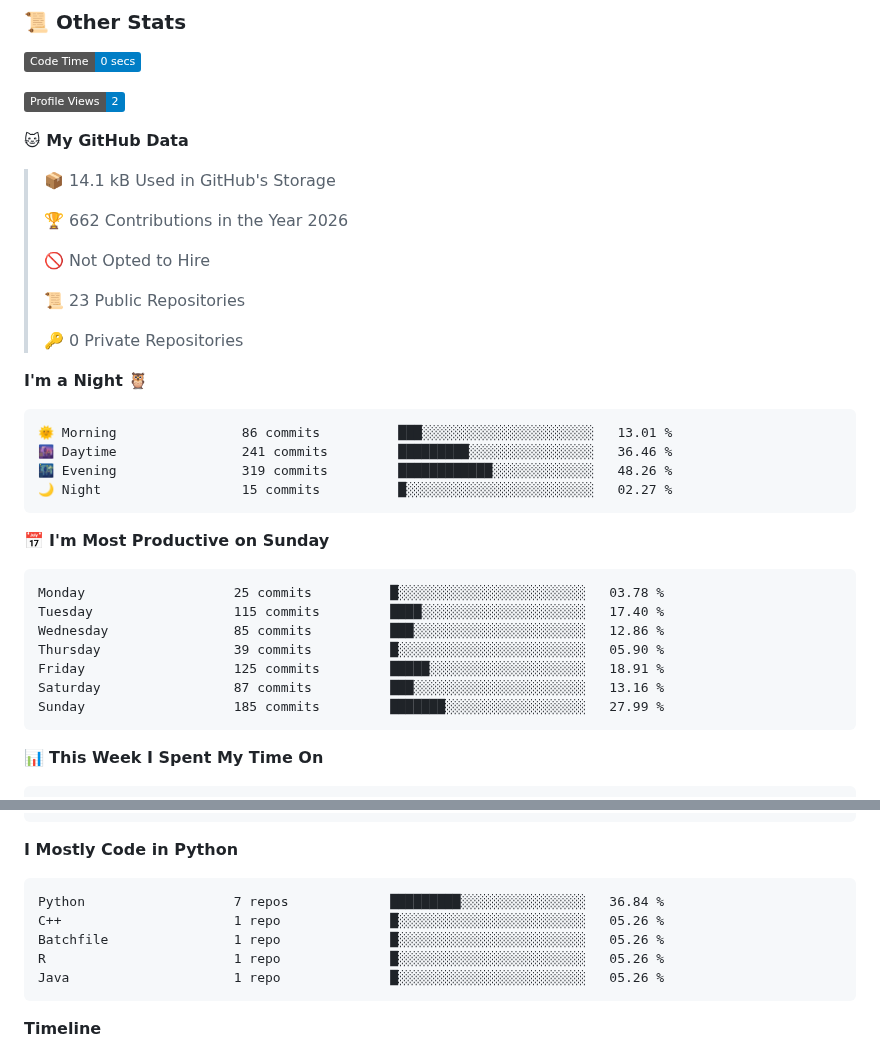
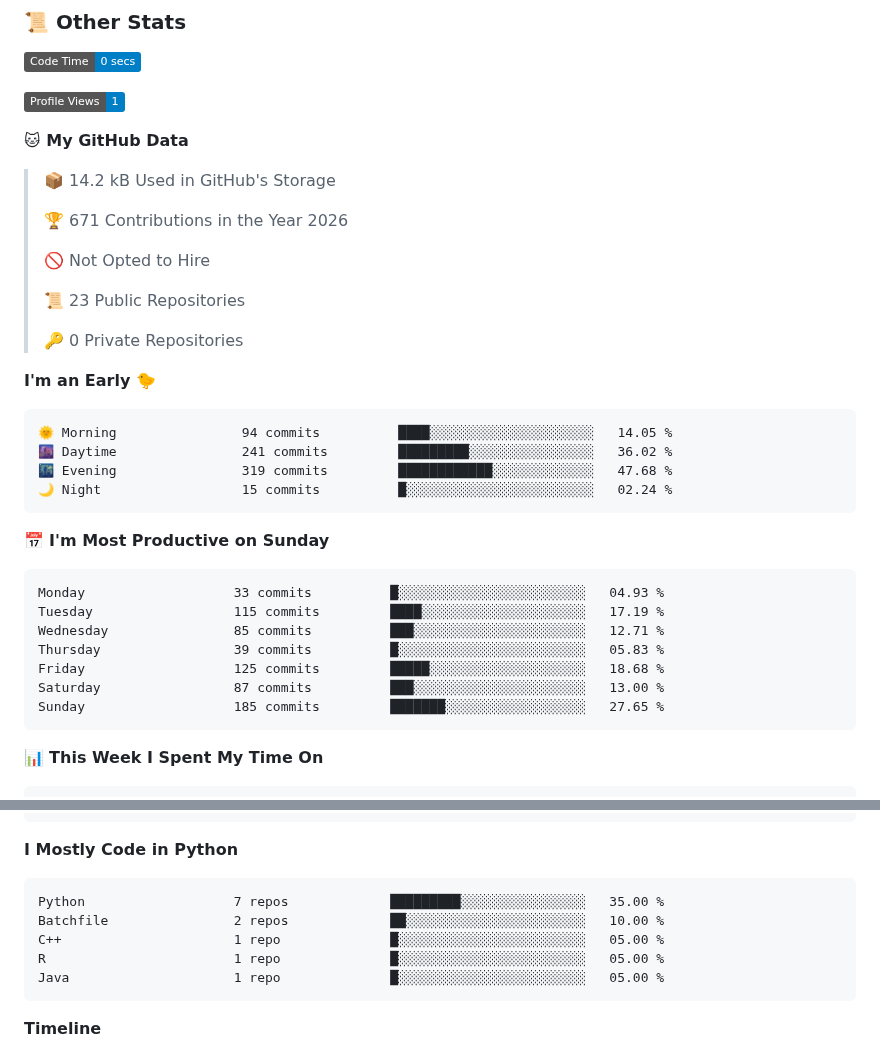
Before and after one commit to GoogleHub67/GoogleHub67, a Markdown page: README.md, 2 parts joined by grey strips. Drawn GitHub-style; badges without logos.

Commit message:
Updated with Dev Metrics

````diff
--- a/README.md
+++ b/README.md
@@ -162,13 +162,13 @@ Positional chess is boring. I can't stand dry, slow games, where I will get rot
 <!--START_SECTION:waka-->
 ![Code Time](http://img.shields.io/badge/Code%20Time-0%20secs-blue?style=flat)
 
-![Profile Views](http://img.shields.io/badge/Profile%20Views-2-blue?style=flat)
+![Profile Views](http://img.shields.io/badge/Profile%20Views-1-blue?style=flat)
 
 **🐱 My GitHub Data**
 
-> 📦 14.1 kB Used in GitHub's Storage
+> 📦 14.2 kB Used in GitHub's Storage
  >
-> 🏆 662 Contributions in the Year 2026
+> 🏆 671 Contributions in the Year 2026
  >
 > 🚫 Not Opted to Hire
  >
@@ -176,24 +176,24 @@ Positional chess is boring. I can't stand dry, slow games, where I will get rot
  >
 > 🔑 0 Private Repositories
  >
-**I'm a Night 🦉**
+**I'm an Early 🐤**
 
 ```text
-🌞 Morning                86 commits          ███░░░░░░░░░░░░░░░░░░░░░░   13.01 %
-🌆 Daytime                241 commits         █████████░░░░░░░░░░░░░░░░   36.46 %
-🌃 Evening                319 commits         ████████████░░░░░░░░░░░░░   48.26 %
-🌙 Night                  15 commits          █░░░░░░░░░░░░░░░░░░░░░░░░   02.27 %
+🌞 Morning                94 commits          ████░░░░░░░░░░░░░░░░░░░░░   14.05 %
+🌆 Daytime                241 commits         █████████░░░░░░░░░░░░░░░░   36.02 %
+🌃 Evening                319 commits         ████████████░░░░░░░░░░░░░   47.68 %
+🌙 Night                  15 commits          █░░░░░░░░░░░░░░░░░░░░░░░░   02.24 %
 ```
 📅 **I'm Most Productive on Sunday**
 
 ```text
-Monday                   25 commits          █░░░░░░░░░░░░░░░░░░░░░░░░   03.78 %
-Tuesday                  115 commits         ████░░░░░░░░░░░░░░░░░░░░░   17.40 %
-Wednesday                85 commits          ███░░░░░░░░░░░░░░░░░░░░░░   12.86 %
-Thursday                 39 commits          █░░░░░░░░░░░░░░░░░░░░░░░░   05.90 %
-Friday                   125 commits         █████░░░░░░░░░░░░░░░░░░░░   18.91 %
-Saturday                 87 commits          ███░░░░░░░░░░░░░░░░░░░░░░   13.16 %
-Sunday                   185 commits         ███████░░░░░░░░░░░░░░░░░░   27.99 %
+Monday                   33 commits          █░░░░░░░░░░░░░░░░░░░░░░░░   04.93 %
+Tuesday                  115 commits         ████░░░░░░░░░░░░░░░░░░░░░   17.19 %
+Wednesday                85 commits          ███░░░░░░░░░░░░░░░░░░░░░░   12.71 %
+Thursday                 39 commits          █░░░░░░░░░░░░░░░░░░░░░░░░   05.83 %
+Friday                   125 commits         █████░░░░░░░░░░░░░░░░░░░░   18.68 %
+Saturday                 87 commits          ███░░░░░░░░░░░░░░░░░░░░░░   13.00 %
+Sunday                   185 commits         ███████░░░░░░░░░░░░░░░░░░   27.65 %
 ```
 
 
@@ -216,11 +216,11 @@ No AI Coding Activity Tracked This Week
 **I Mostly Code in Python**
 
 ```text
-Python                   7 repos             █████████░░░░░░░░░░░░░░░░   36.84 %
-C++                      1 repo              █░░░░░░░░░░░░░░░░░░░░░░░░   05.26 %
-Batchfile                1 repo              █░░░░░░░░░░░░░░░░░░░░░░░░   05.26 %
-R                        1 repo              █░░░░░░░░░░░░░░░░░░░░░░░░   05.26 %
-Java                     1 repo              █░░░░░░░░░░░░░░░░░░░░░░░░   05.26 %
+Python                   7 repos             █████████░░░░░░░░░░░░░░░░   35.00 %
+Batchfile                2 repos             ██░░░░░░░░░░░░░░░░░░░░░░░   10.00 %
+C++                      1 repo              █░░░░░░░░░░░░░░░░░░░░░░░░   05.00 %
+R                        1 repo              █░░░░░░░░░░░░░░░░░░░░░░░░   05.00 %
+Java                     1 repo              █░░░░░░░░░░░░░░░░░░░░░░░░   05.00 %
 ```
 
 
````
Also changed, not shown: other parts of README.md (+1 -1 lines), assets/bar_graph.png.
